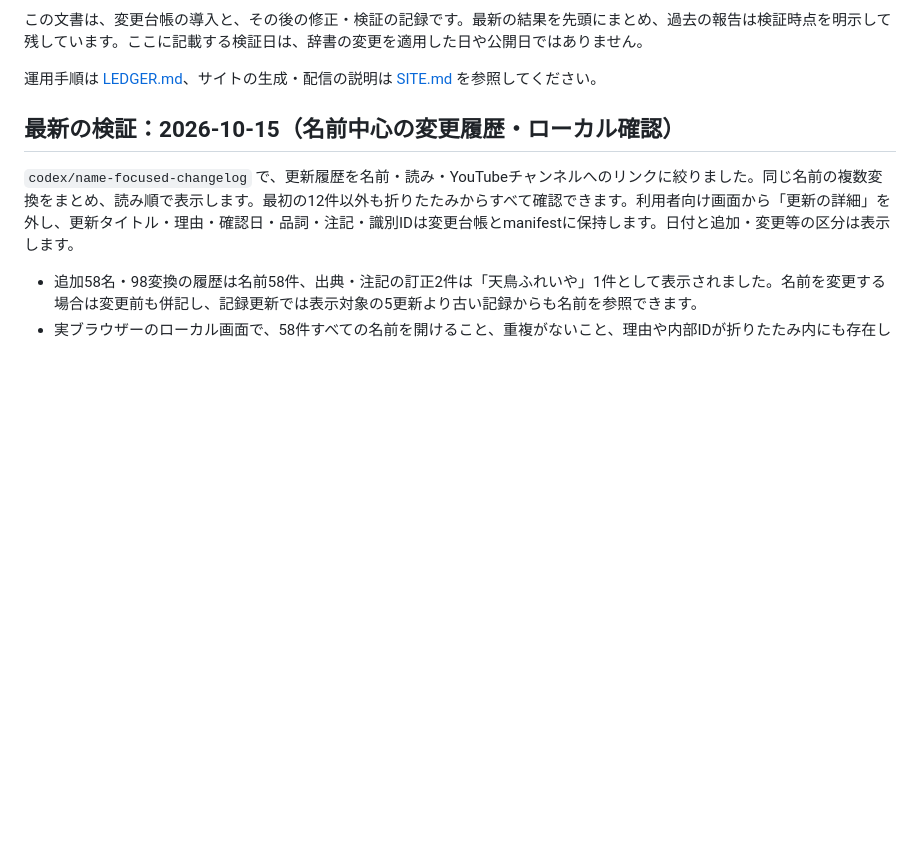
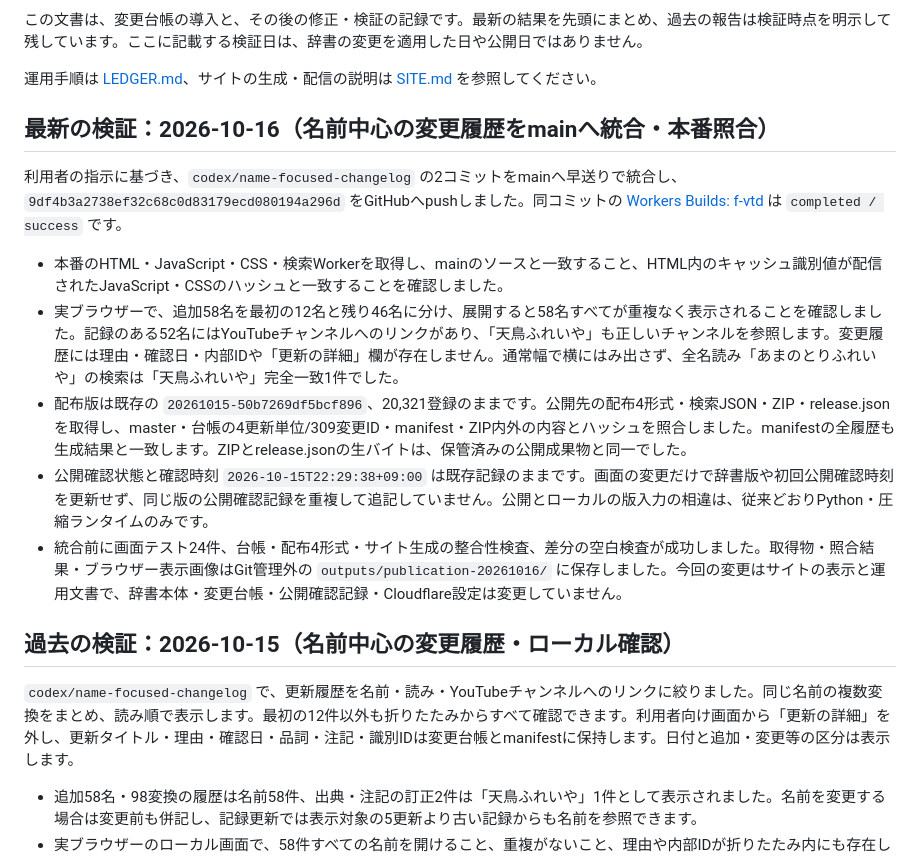
Before and after one commit to H-Miyama-zip/F-VTD, a Markdown page: docs/IMPLEMENTATION_REPORT.md, the part around the change. GitHub-like rendering; blank space fills up the shorter version.

Commit message:
Record production verification of simplified change history

```diff
--- a/docs/IMPLEMENTATION_REPORT.md
+++ b/docs/IMPLEMENTATION_REPORT.md
@@ -4,7 +4,17 @@
 
 運用手順は [LEDGER.md](LEDGER.md)、サイトの生成・配信の説明は [SITE.md](SITE.md) を参照してください。
 
-## 最新の検証：2026-10-15（名前中心の変更履歴・ローカル確認）
+## 最新の検証：2026-10-16（名前中心の変更履歴をmainへ統合・本番照合）
+
+利用者の指示に基づき、`codex/name-focused-changelog` の2コミットをmainへ早送りで統合し、`9df4b3a2738ef32c68c0d83179ecd080194a296d` をGitHubへpushしました。同コミットの [Workers Builds: f-vtd](https://github.com/H-Miyama-zip/F-VTD/runs/116709306120) は `completed / success` です。
+
+- 本番のHTML・JavaScript・CSS・検索Workerを取得し、mainのソースと一致すること、HTML内のキャッシュ識別値が配信されたJavaScript・CSSのハッシュと一致することを確認しました。
+- 実ブラウザーで、追加58名を最初の12名と残り46名に分け、展開すると58名すべてが重複なく表示されることを確認しました。記録のある52名にはYouTubeチャンネルへのリンクがあり、「天鳥ふれいや」も正しいチャンネルを参照します。変更履歴には理由・確認日・内部IDや「更新の詳細」欄が存在しません。通常幅で横にはみ出さず、全名読み「あまのとりふれいや」の検索は「天鳥ふれいや」完全一致1件でした。
+- 配布版は既存の `20261015-50b7269df5bcf896`、20,321登録のままです。公開先の配布4形式・検索JSON・ZIP・release.jsonを取得し、master・台帳の4更新単位/309変更ID・manifest・ZIP内外の内容とハッシュを照合しました。manifestの全履歴も生成結果と一致します。ZIPとrelease.jsonの生バイトは、保管済みの公開成果物と同一でした。
+- 公開確認状態と確認時刻 `2026-10-15T22:29:38+09:00` は既存記録のままです。画面の変更だけで辞書版や初回公開確認時刻を更新せず、同じ版の公開確認記録を重複して追記していません。公開とローカルの版入力の相違は、従来どおりPython・圧縮ランタイムのみです。
+- 統合前に画面テスト24件、台帳・配布4形式・サイト生成の整合性検査、差分の空白検査が成功しました。取得物・照合結果・ブラウザー表示画像はGit管理外の `outputs/publication-20261016/` に保存しました。今回の変更はサイトの表示と運用文書で、辞書本体・変更台帳・公開確認記録・Cloudflare設定は変更していません。
+
+## 過去の検証：2026-10-15（名前中心の変更履歴・ローカル確認）
 
 `codex/name-focused-changelog` で、更新履歴を名前・読み・YouTubeチャンネルへのリンクに絞りました。同じ名前の複数変換をまとめ、読み順で表示します。最初の12件以外も折りたたみからすべて確認できます。利用者向け画面から「更新の詳細」を外し、更新タイトル・理由・確認日・品詞・注記・識別IDは変更台帳とmanifestに保持します。日付と追加・変更等の区分は表示します。
 
```
